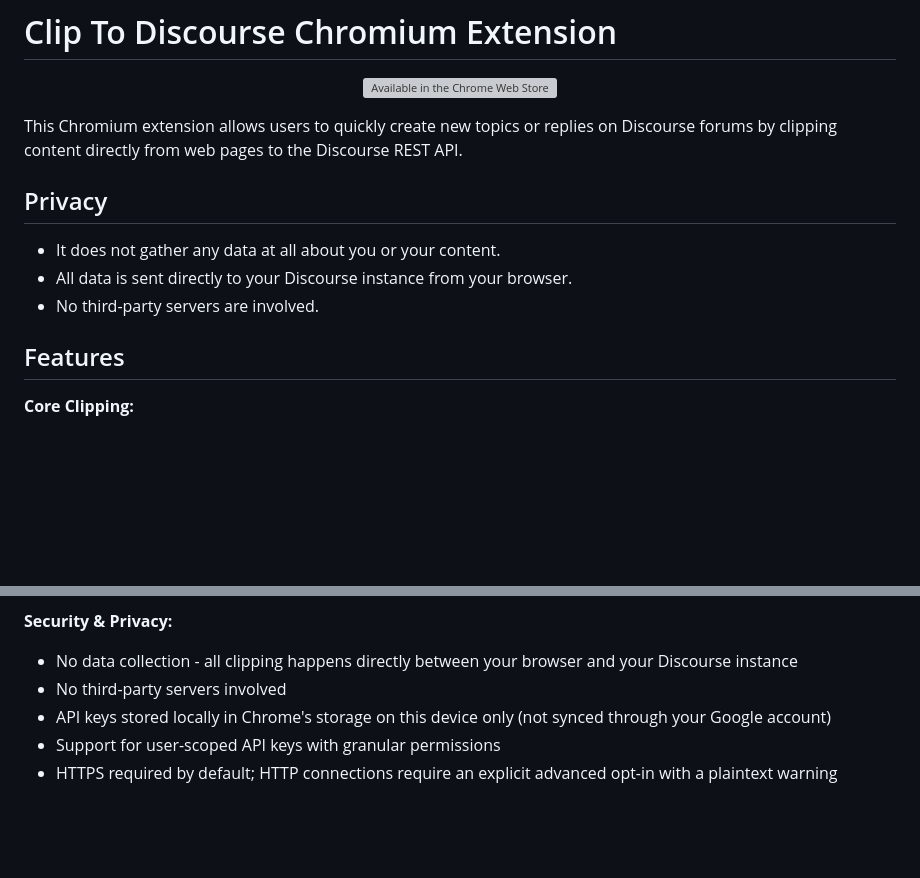
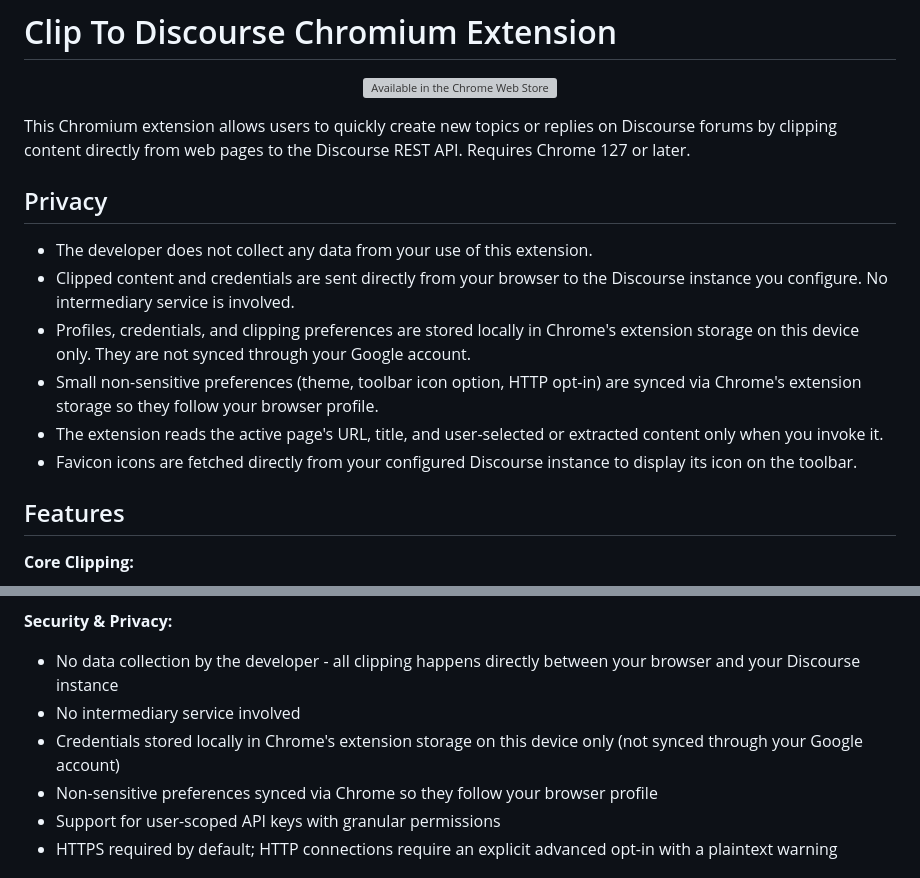
Before and after one commit to koloki-co/clip-to-discourse-chromium-extension, a Markdown page: README.md, 2 parts joined by grey strips. GitHub-like rendering; blank space fills up the shorter version; grey boxes are pictures that could not be loaded.

```diff
--- a/README.md
+++ b/README.md
@@ -9,13 +9,16 @@
   </a>
 </p>
 
-This Chromium extension allows users to quickly create new topics or replies on Discourse forums by clipping content directly from web pages to the Discourse REST API.
+This Chromium extension allows users to quickly create new topics or replies on Discourse forums by clipping content directly from web pages to the Discourse REST API. Requires Chrome 127 or later.
 
 ## Privacy
 
-- It does not gather any data at all about you or your content.
-- All data is sent directly to your Discourse instance from your browser.
-- No third-party servers are involved.
+- The developer does not collect any data from your use of this extension.
+- Clipped content and credentials are sent directly from your browser to the Discourse instance you configure. No intermediary service is involved.
+- Profiles, credentials, and clipping preferences are stored locally in Chrome's extension storage on this device only. They are not synced through your Google account.
+- Small non-sensitive preferences (theme, toolbar icon option, HTTP opt-in) are synced via Chrome's extension storage so they follow your browser profile.
+- The extension reads the active page's URL, title, and user-selected or extracted content only when you invoke it.
+- Favicon icons are fetched directly from your configured Discourse instance to display its icon on the toolbar.
 
 ## Features
 
@@ -35,9 +38,10 @@ This Chromium extension allows users to quickly create new topics or replies on
 - Lazy-loaded category selectors showing the categories available to the connected account
 
 **Security & Privacy:**
-- No data collection - all clipping happens directly between your browser and your Discourse instance
-- No third-party servers involved
-- API keys stored locally in Chrome's storage on this device only (not synced through your Google account)
+- No data collection by the developer - all clipping happens directly between your browser and your Discourse instance
+- No intermediary service involved
+- Credentials stored locally in Chrome's extension storage on this device only (not synced through your Google account)
+- Non-sensitive preferences synced via Chrome so they follow your browser profile
 - Support for user-scoped API keys with granular permissions
 - HTTPS required by default; HTTP connections require an explicit advanced opt-in with a plaintext warning
 
```
